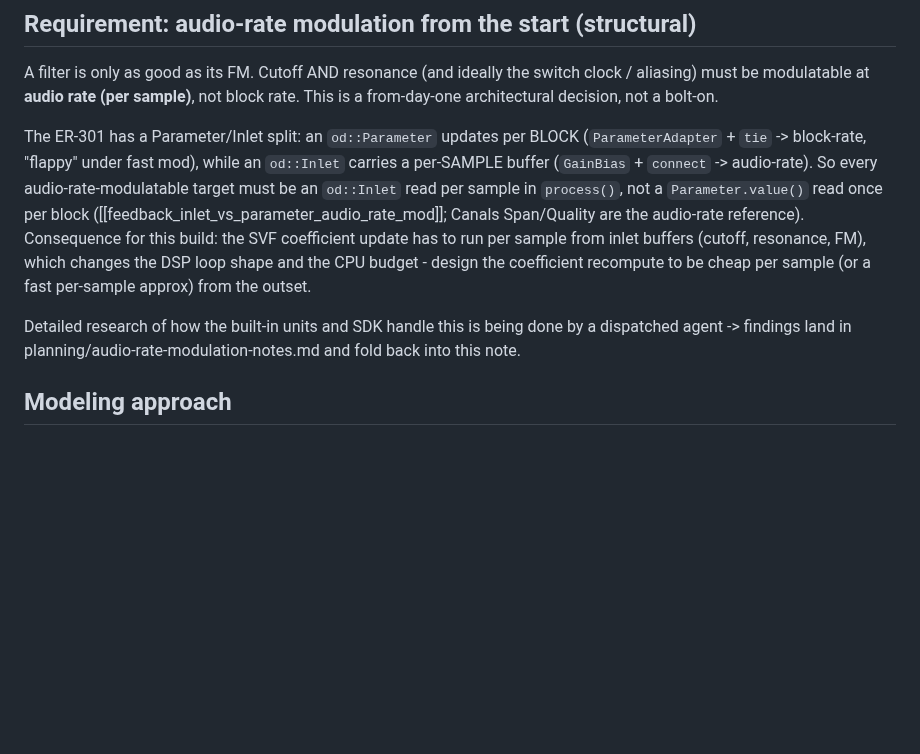
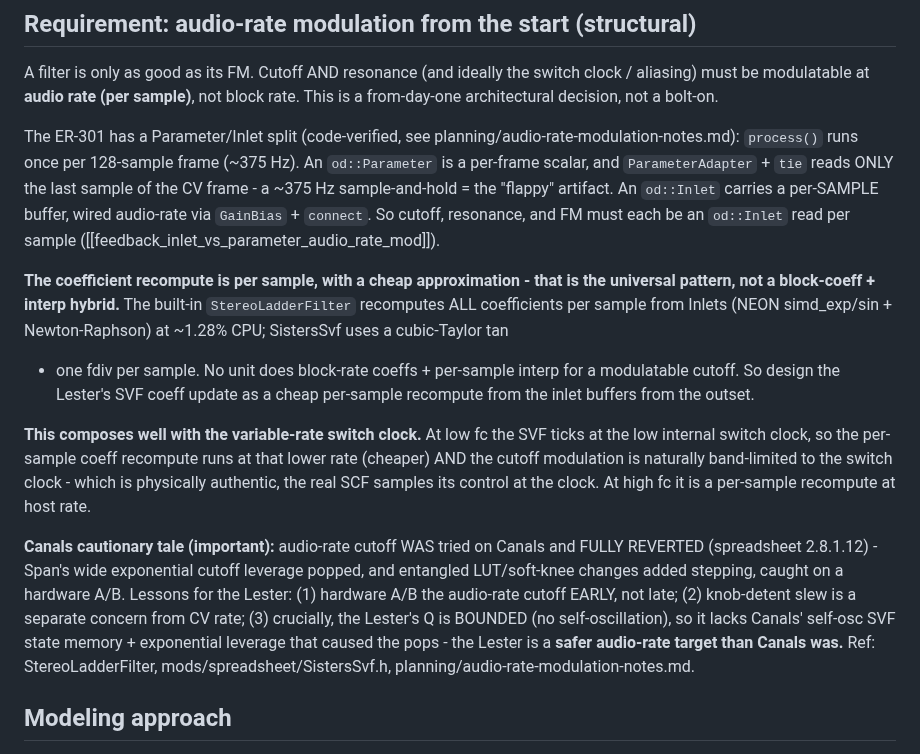
Before and after one commit to stolmine/er-301-habitat, a Markdown page: planning/bionic-lester-clone-design.md, the part around the change. Drawn GitHub-style; blank space fills up the shorter version.

Commit message:
[hab:bionic-lester-clone] audio-rate modulation research (Fable 5) + fold into Lester design
planning/audio-rate-modulation-notes.md (agent, code-verified): the
Parameter/Inlet split at 375Hz frame rate; ParameterAdapter reads only the last
CV-frame sample (the flappy S&H); GainBias+connect = audio-rate Inlet. Built-in
filter reference StereoLadderFilter recomputes ALL coeffs per sample (~1.28%
CPU); per-sample recompute with a cheap approx (SistersSvf cubic-Taylor tan) is
universal - no unit does block-coeff+interp. Canals Span/Quality audio-rate was
REVERTED (pops on the self-osc SVF) - cautionary tale folded in.

Lester design note updated: coeff recompute per sample from inlet buffers with a
cheap approx; composes with the variable-rate switch clock (cheaper + authentic
band-limiting at low fc); the Lester's bounded Q makes it a safer audio-rate
target than Canals was. Corrected the stale ~750Hz figure in memory to 375Hz.

Co-Authored-By: Claude Fable 5 <noreply@anthropic.com>

```diff
--- a/planning/bionic-lester-clone-design.md
+++ b/planning/bionic-lester-clone-design.md
@@ -44,20 +44,38 @@ A filter is only as good as its FM. Cutoff AND resonance (and ideally the switch
 clock / aliasing) must be modulatable at **audio rate (per sample)**, not block
 rate. This is a from-day-one architectural decision, not a bolt-on.
 
-The ER-301 has a Parameter/Inlet split: an `od::Parameter` updates per BLOCK
-(`ParameterAdapter` + `tie` -> block-rate, "flappy" under fast mod), while an
-`od::Inlet` carries a per-SAMPLE buffer (`GainBias` + `connect` -> audio-rate).
-So every audio-rate-modulatable target must be an `od::Inlet` read per sample in
-`process()`, not a `Parameter.value()` read once per block
-([[feedback_inlet_vs_parameter_audio_rate_mod]]; Canals Span/Quality are the
-audio-rate reference). Consequence for this build: the SVF coefficient update
-has to run per sample from inlet buffers (cutoff, resonance, FM), which changes
-the DSP loop shape and the CPU budget - design the coefficient recompute to be
-cheap per sample (or a fast per-sample approx) from the outset.
+The ER-301 has a Parameter/Inlet split (code-verified, see
+planning/audio-rate-modulation-notes.md): `process()` runs once per 128-sample
+frame (~375 Hz). An `od::Parameter` is a per-frame scalar, and
+`ParameterAdapter` + `tie` reads ONLY the last sample of the CV frame - a
+~375 Hz sample-and-hold = the "flappy" artifact. An `od::Inlet` carries a
+per-SAMPLE buffer, wired audio-rate via `GainBias` + `connect`. So cutoff,
+resonance, and FM must each be an `od::Inlet` read per sample
+([[feedback_inlet_vs_parameter_audio_rate_mod]]).
 
-Detailed research of how the built-in units and SDK handle this is being done by
-a dispatched agent -> findings land in planning/audio-rate-modulation-notes.md
-and fold back into this note.
+**The coefficient recompute is per sample, with a cheap approximation - that is
+the universal pattern, not a block-coeff + interp hybrid.** The built-in
+`StereoLadderFilter` recomputes ALL coefficients per sample from Inlets (NEON
+simd_exp/sin + Newton-Raphson) at ~1.28% CPU; SistersSvf uses a cubic-Taylor tan
++ one fdiv per sample. No unit does block-rate coeffs + per-sample interp for a
+modulatable cutoff. So design the Lester's SVF coeff update as a cheap per-sample
+recompute from the inlet buffers from the outset.
+
+**This composes well with the variable-rate switch clock.** At low fc the SVF
+ticks at the low internal switch clock, so the per-sample coeff recompute runs at
+that lower rate (cheaper) AND the cutoff modulation is naturally band-limited to
+the switch clock - which is physically authentic, the real SCF samples its
+control at the clock. At high fc it is a per-sample recompute at host rate.
+
+**Canals cautionary tale (important):** audio-rate cutoff WAS tried on Canals and
+FULLY REVERTED (spreadsheet 2.8.1.12) - Span's wide exponential cutoff leverage
+popped, and entangled LUT/soft-knee changes added stepping, caught on a hardware
+A/B. Lessons for the Lester: (1) hardware A/B the audio-rate cutoff EARLY, not
+late; (2) knob-detent slew is a separate concern from CV rate; (3) crucially, the
+Lester's Q is BOUNDED (no self-oscillation), so it lacks Canals' self-osc SVF
+state memory + exponential leverage that caused the pops - the Lester is a
+**safer audio-rate target than Canals was.** Ref: StereoLadderFilter,
+mods/spreadsheet/SistersSvf.h, planning/audio-rate-modulation-notes.md.
 
 ## Modeling approach
 
```
